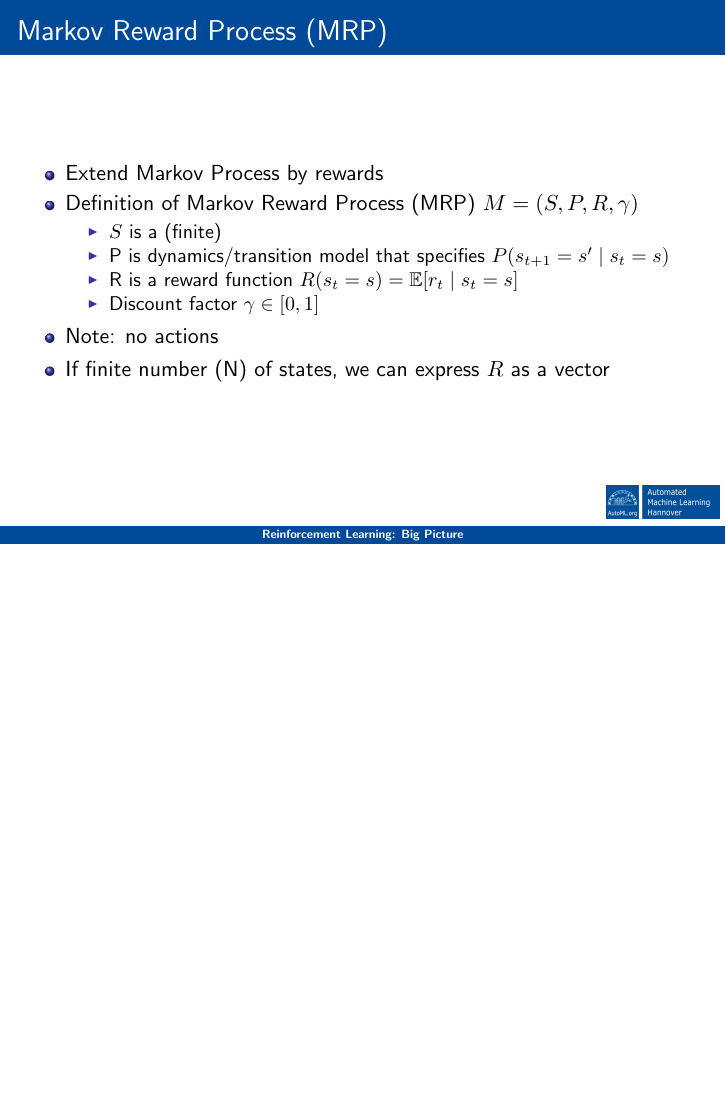
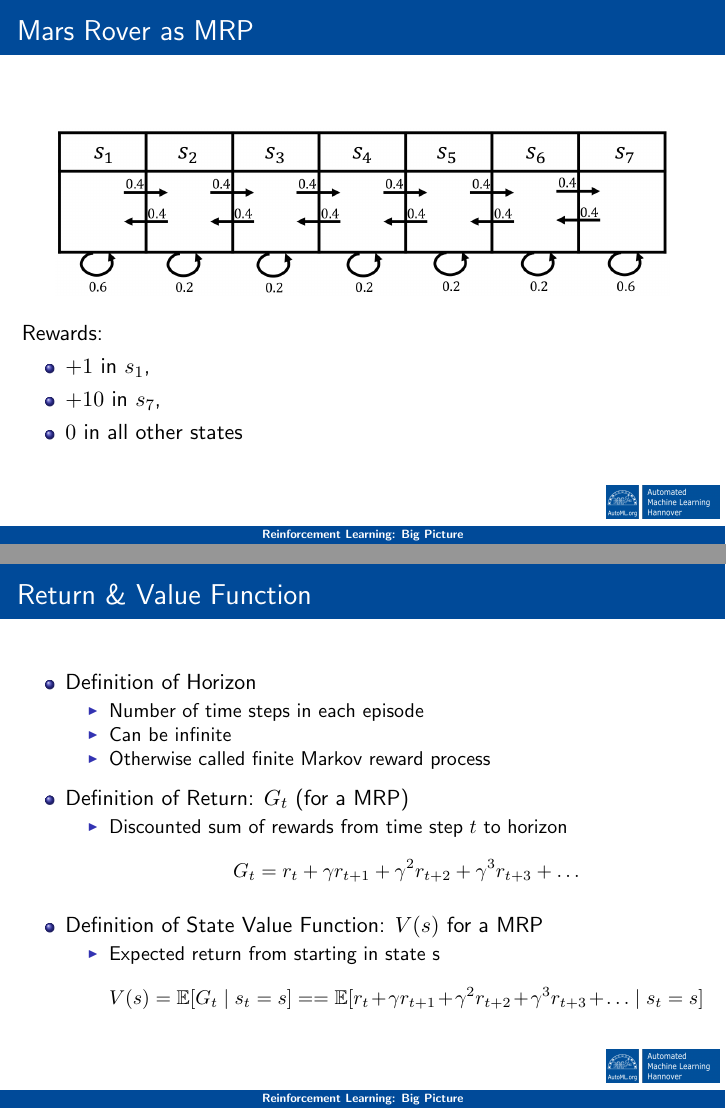
Before and after one commit to automl-edu/RL_lecture, LaTeX slides (w02_mdp/t03_markov_reward_process.tex): page 2 of 2 before the commit and pages 3 and 6 of 11 after it, the two joined at a grey line, the shorter picture padded with empty space. Compiled offline with pdfLaTeX.

Commit message:
working on mrp

```diff
--- a/w02_mdp/t03_markov_reward_process.tex
+++ b/w02_mdp/t03_markov_reward_process.tex
@@ -30,3 +30,46 @@
 
 \end{frame}
 %-----------------------------------------------------------------------
+%----------------------------------------------------------------------
+\begin{frame}[c]{Mars Rover as MRP}
+
+\begin{center}
+	\includegraphics[width=0.9\textwidth]{images/mars_rover_markov_process_2.png}
+\end{center}
+
+Rewards:
+\begin{itemize}
+	\item $+1$ in $s_1$,
+	\item $+10$ in $s_7$,
+	\item $0$ in all other states
+\end{itemize}
+
+\end{frame}
+%-----------------------------------------------------------------------
+%----------------------------------------------------------------------
+\begin{frame}[c]{Return \& Value Function}
+
+	\begin{itemize}
+		\item Definition of Horizon
+		\begin{itemize}
+			\item Number of time steps in each episode
+			\item Can be infinite
+			\item Otherwise called finite Markov reward process
+		\end{itemize}
+	\smallskip
+	\pause
+		\item Definition of Return: $G_t$ (for a MRP)
+		\begin{itemize}
+			\item Discounted sum of rewards from time step $t$ to horizon
+			$$ G_t = r_t + \gamma r_{t+1} + \gamma^2 r_{t+2} + \gamma^3 r_{t+3} + \ldots$$
+		\end{itemize}
+	\smallskip
+	\pause
+	\item Definition of State Value Function: $V(s)$ for a MRP
+	\begin{itemize}
+		\item Expected return from starting in state s
+		$$ V(s)  = \mathbb{E}[G_t \mid s_t=s] == \mathbb{E}[r_t + \gamma r_{t+1} + \gamma^2 r_{t+2} + \gamma^3 r_{t+3} + \ldots \mid s_t = s]$$
+	\end{itemize}
+	\end{itemize}
+
+\end{frame}
@@ -32,0 +93 @@
+\begin{frame}[c]{Mars Rover as MRP}
@@ -32,0 +103 @@
+		\item $0$ in all other states
@@ -32,0 +115 @@
+\begin{frame}[c]{Mars Rover as MRP}
@@ -32,0 +123 @@
+		\item $+1$ in $s_1$, $+10$ in $s_7$, $0$ in all other states
@@ -32,0 +154 @@
+		\item MRP value function satisfies
```
Also changed, not shown: w02_mdp/t03_markov_reward_process.tex (80 more changed lines).
